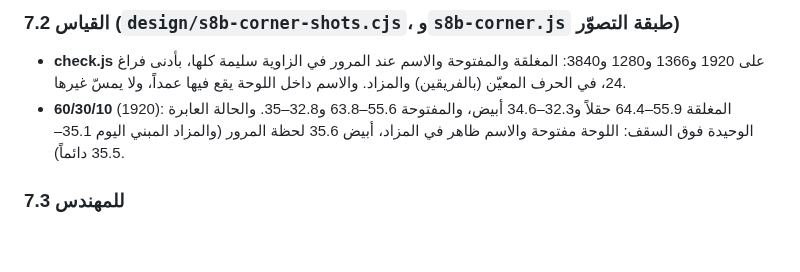
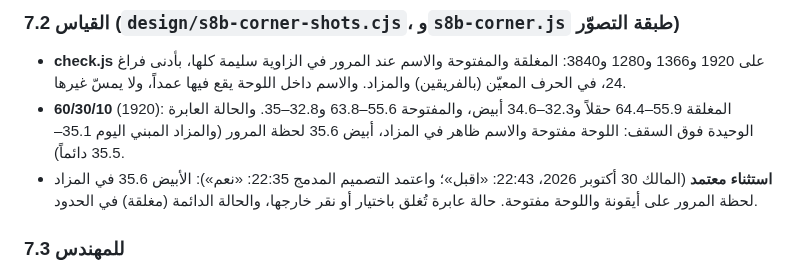
Before and after one commit to mtech732-stack/big-challenge, a Markdown page: design/s8b.md, the part around the change. Drawn GitHub-style; blank space fills up the shorter version.

Commit message:
المصمّم · ش8: استثناء الأبيض 35.6 لحظة المرور بقبول المالك (s8b.md 7.2)
Co-Authored-By: Claude Opus 5.5 <noreply@anthropic.com>
Claude-Session: https://claude.ai/code/session_01RdLZ27hL5Tboepef1FbuAL

```diff
--- a/design/s8b.md
+++ b/design/s8b.md
@@ -237,6 +237,7 @@
 ### 7.2 القياس (`design/s8b-corner-shots.cjs`، و`s8b-corner.js` طبقة التصوّر)
 - **check.js** على 1920 و1366 و1280 و3840: المغلقة والمفتوحة والاسم عند المرور في الزاوية سليمة كلها، بأدنى فراغ 24، في الحرف المعيّن (بالفريقين) والمزاد. والاسم داخل اللوحة يقع فيها عمداً، ولا يمسّ غيرها.
 - **60/30/10** (1920): المغلقة 55.9–64.4 حقلاً و32.3–34.6 أبيض، والمفتوحة 55.6–63.8 و32.8–35. والحالة العابرة الوحيدة فوق السقف: اللوحة مفتوحة والاسم ظاهر في المزاد، أبيض 35.6 لحظة المرور (والمزاد المبني اليوم 35.1–35.5 دائماً).
+- **استثناء معتمد** (المالك 30 أكتوبر 2026، 22:43: «اقبل»؛ واعتمد التصميم المدمج 22:35: «نعم»): الأبيض 35.6 في المزاد لحظة المرور على أيقونة واللوحة مفتوحة. حالة عابرة تُغلق باختيار أو نقر خارجها، والحالة الدائمة (مغلقة) في الحدود.
 
 ### 7.3 للمهندس
 1. `index.html` `renderCtl` (السطر نحو 1311): أثناء الجولة `c.a = [[تراجع، {cmd: 'more', icon}]]`، و`c.b` و`c.c` فارغان. وما كان فيهما ينتقل إلى `c.more`: الصوت، المقدّم، ملء الشاشة (ما لم تكن الشاشة ملأى)، الباركود (بشرطه في السطر 1319)، الرصيد، ثم مباراة جديدة.
```
